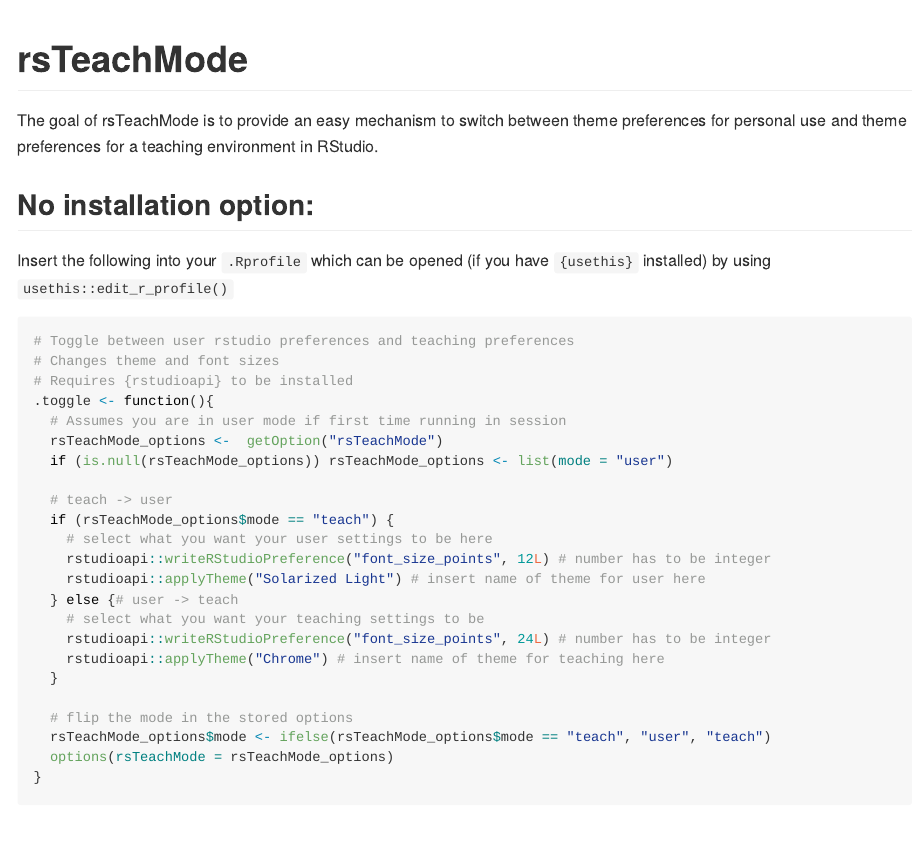
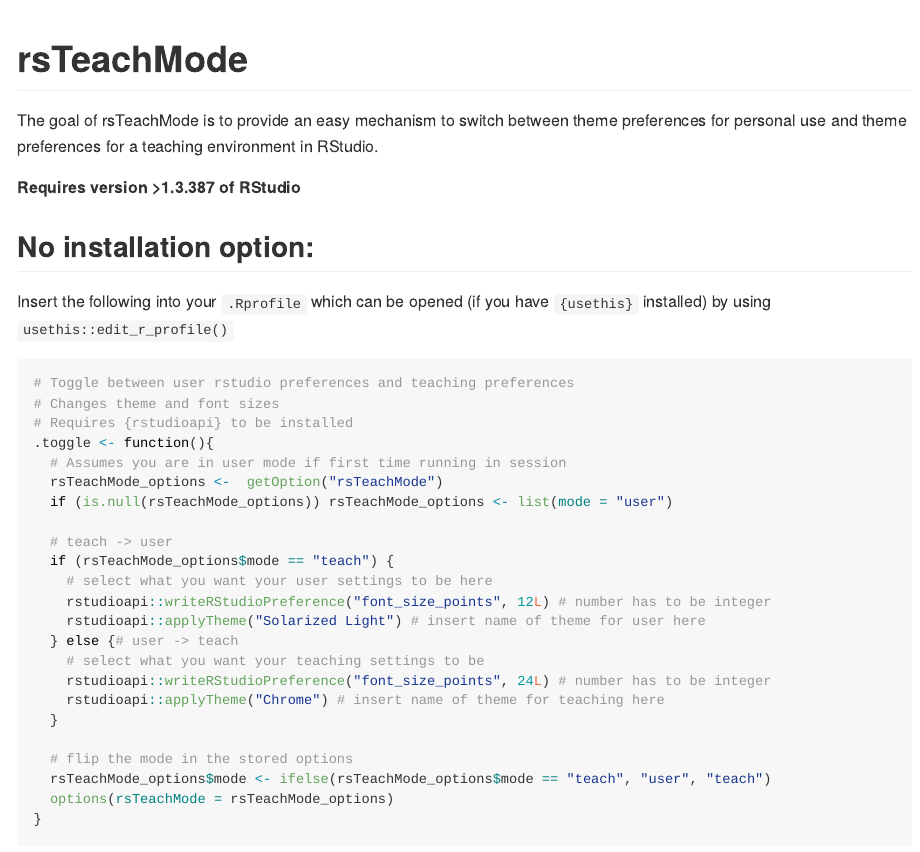
Before and after one commit to murraycadzow/rsTeachMode, an R Markdown document (README.Rmd): the page in a window 1100 px wide, from its top. The pictures show the output file README.md that the author committed with the source, drawn offline in the style of GitHub; badge pictures from the web are left out.

Commit message:
version requirement for rstudio

```diff
--- a/README.Rmd
+++ b/README.Rmd
@@ -23,6 +23,7 @@
 
 The goal of rsTeachMode is to provide an easy mechanism to switch between theme preferences for personal use and theme preferences for a teaching environment in RStudio.
 
+**Requires version \>1.3.387 of RStudio**
 
 ## No installation option:
 
```
Also changed, not shown: README.md, README.Rmd (4 more changed lines).
